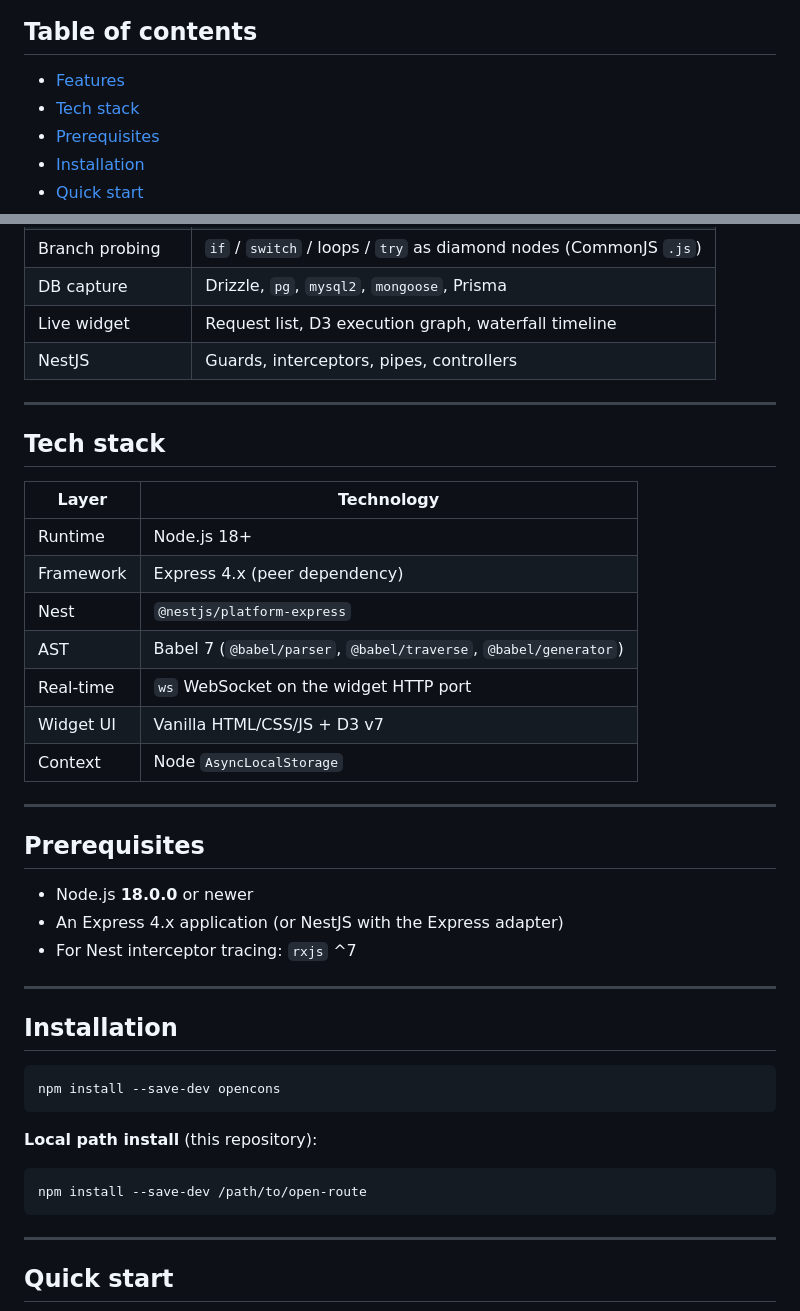
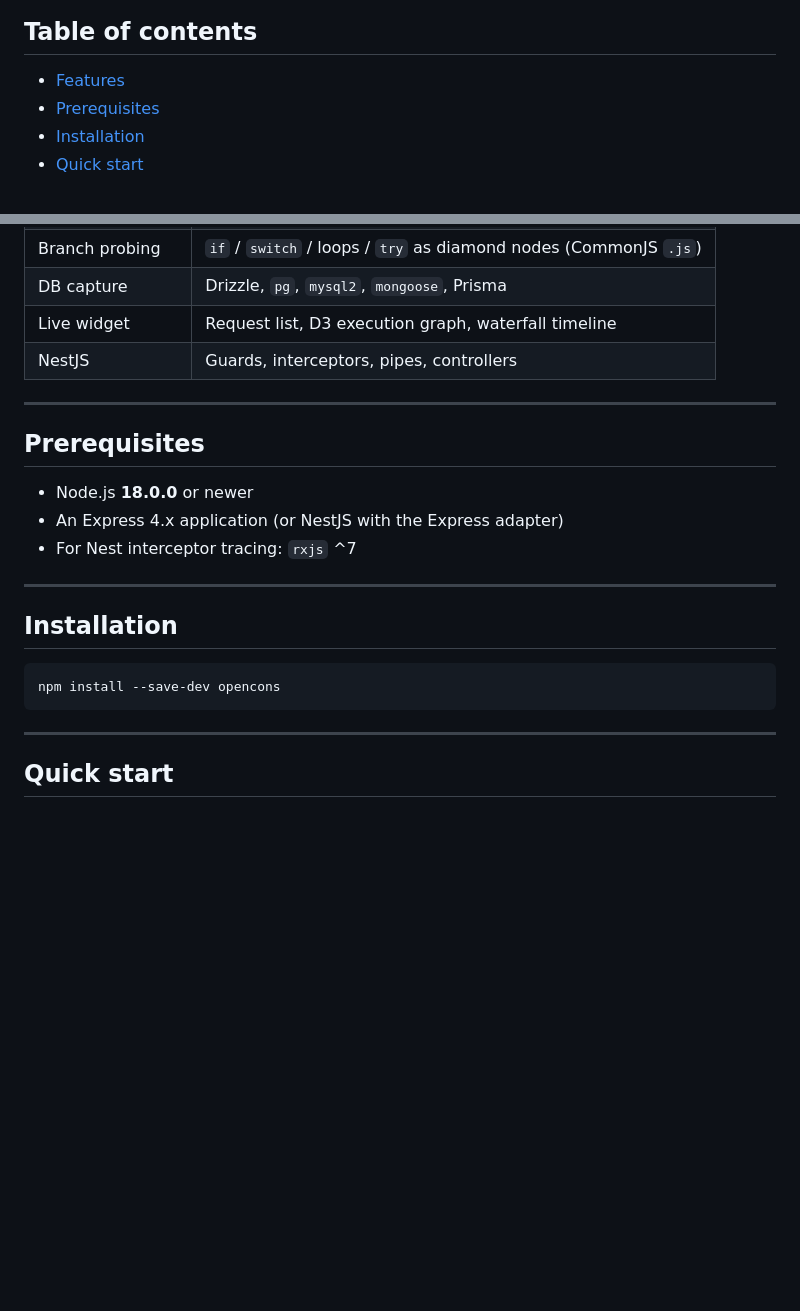
Before and after one commit to patiencemanzen/opencons, a Markdown page: README.md, 2 parts joined by grey strips. GitHub-like rendering; blank space fills up the shorter version.

Commit message:
Remove Tech stack section and local path install instructions from README.md for clarity and conciseness.

````diff
--- a/README.md
+++ b/README.md
@@ -11,7 +11,6 @@ Opencons automatically captures and visualises the complete execution path of ev
 ## Table of contents
 
 - [Features](#features)
-- [Tech stack](#tech-stack)
 - [Prerequisites](#prerequisites)
 - [Installation](#installation)
 - [Quick start](#quick-start)
@@ -41,19 +40,6 @@ Opencons automatically captures and visualises the complete execution path of ev
 | Live widget | Request list, D3 execution graph, waterfall timeline |
 | NestJS | Guards, interceptors, pipes, controllers |
 
----
-
-## Tech stack
-
-| Layer | Technology |
-|-------|------------|
-| Runtime | Node.js 18+ |
-| Framework | Express 4.x (peer dependency) |
-| Nest | `@nestjs/platform-express` |
-| AST | Babel 7 (`@babel/parser`, `@babel/traverse`, `@babel/generator`) |
-| Real-time | `ws` WebSocket on the widget HTTP port |
-| Widget UI | Vanilla HTML/CSS/JS + D3 v7 |
-| Context | Node `AsyncLocalStorage` |
 
 ---
 
@@ -69,12 +55,6 @@ Opencons automatically captures and visualises the complete execution path of ev
 
 ```bash
 npm install --save-dev opencons
-```
-
-**Local path install** (this repository):
-
-```bash
-npm install --save-dev /path/to/open-route
 ```
 
 ---
````
